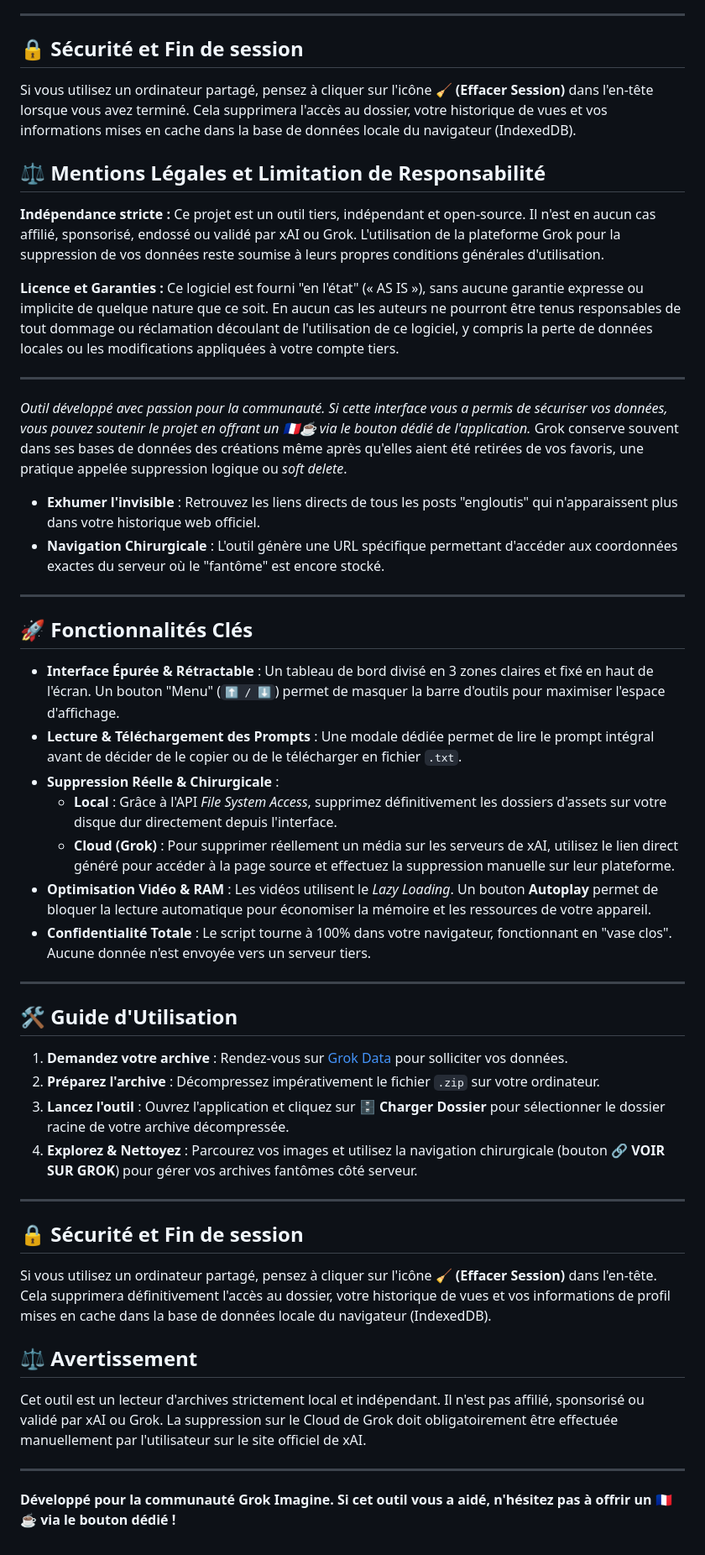
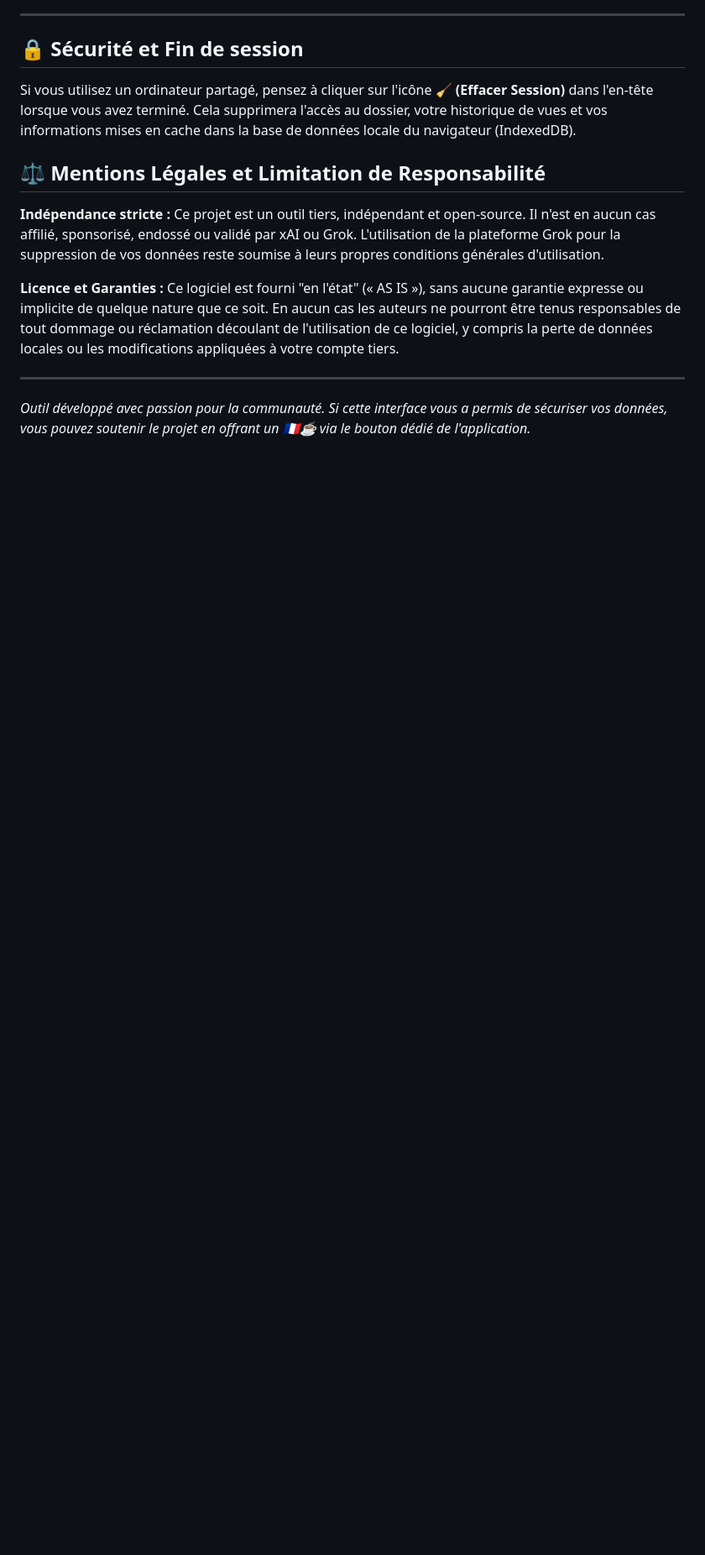
Before and after one commit to lanoixdesign/grok-archive-viewer, a Markdown page: README.md, the part around the change. Shown at 84% size. GitHub-like rendering; blank space fills up the shorter version.

Commit message:
Remove key features and usage instructions from README
Removed several key features and usage instructions from the README.

```diff
--- a/README.md
+++ b/README.md
@@ -52,38 +52,3 @@ Si vous utilisez un ordinateur partagé, pensez à cliquer sur l'icône **🧹 (
 
 ---
 *Outil développé avec passion pour la communauté. Si cette interface vous a permis de sécuriser vos données, vous pouvez soutenir le projet en offrant un 🇫🇷☕️ via le bouton dédié de l'application.*
-Grok conserve souvent dans ses bases de données des créations même après qu'elles aient été retirées de vos favoris, une pratique appelée suppression logique ou *soft delete*.
-* **Exhumer l'invisible** : Retrouvez les liens directs de tous les posts "engloutis" qui n'apparaissent plus dans votre historique web officiel.
-* **Navigation Chirurgicale** : L'outil génère une URL spécifique permettant d'accéder aux coordonnées exactes du serveur où le "fantôme" est encore stocké.
-
----
-
-## 🚀 Fonctionnalités Clés
-
-* **Interface Épurée & Rétractable** : Un tableau de bord divisé en 3 zones claires et fixé en haut de l'écran. Un bouton "Menu" (`⬆️ / ⬇️`) permet de masquer la barre d'outils pour maximiser l'espace d'affichage.
-* **Lecture & Téléchargement des Prompts** : Une modale dédiée permet de lire le prompt intégral avant de décider de le copier ou de le télécharger en fichier `.txt`.
-* **Suppression Réelle & Chirurgicale** :
-    * **Local** : Grâce à l'API *File System Access*, supprimez définitivement les dossiers d'assets sur votre disque dur directement depuis l'interface.
-    * **Cloud (Grok)** : Pour supprimer réellement un média sur les serveurs de xAI, utilisez le lien direct généré pour accéder à la page source et effectuez la suppression manuelle sur leur plateforme.
-* **Optimisation Vidéo & RAM** : Les vidéos utilisent le *Lazy Loading*. Un bouton **Autoplay** permet de bloquer la lecture automatique pour économiser la mémoire et les ressources de votre appareil.
-* **Confidentialité Totale** : Le script tourne à 100% dans votre navigateur, fonctionnant en "vase clos". Aucune donnée n'est envoyée vers un serveur tiers.
-
----
-
-## 🛠️ Guide d'Utilisation
-
-1. **Demandez votre archive** : Rendez-vous sur [Grok Data](https://accounts.x.ai/data) pour solliciter vos données.
-2. **Préparez l'archive** : Décompressez impérativement le fichier `.zip` sur votre ordinateur.
-3. **Lancez l'outil** : Ouvrez l'application et cliquez sur **🗄️ Charger Dossier** pour sélectionner le dossier racine de votre archive décompressée.
-4. **Explorez & Nettoyez** : Parcourez vos images et utilisez la navigation chirurgicale (bouton **🔗 VOIR SUR GROK**) pour gérer vos archives fantômes côté serveur.
-
----
-
-## 🔒 Sécurité et Fin de session
-Si vous utilisez un ordinateur partagé, pensez à cliquer sur l'icône **🧹 (Effacer Session)** dans l'en-tête. Cela supprimera définitivement l'accès au dossier, votre historique de vues et vos informations de profil mises en cache dans la base de données locale du navigateur (IndexedDB).
-
-## ⚖️ Avertissement
-Cet outil est un lecteur d'archives strictement local et indépendant. Il n'est pas affilié, sponsorisé ou validé par xAI ou Grok. La suppression sur le Cloud de Grok doit obligatoirement être effectuée manuellement par l'utilisateur sur le site officiel de xAI.
-
----
-**Développé pour la communauté Grok Imagine. Si cet outil vous a aidé, n'hésitez pas à offrir un 🇫🇷☕️ via le bouton dédié !**
```
